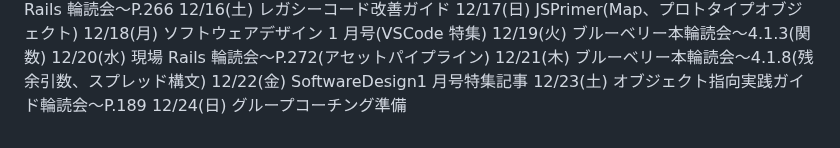
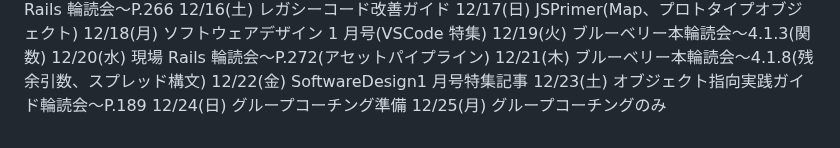
Before and after one commit to kitarou888/til, a Markdown page: daily-report.md, the part around the change. Drawn GitHub-style.

Commit message:
til12/25

```diff
--- a/daily-report.md
+++ b/daily-report.md
@@ -215,3 +215,4 @@
 12/22(金) SoftwareDesign1 月号特集記事
 12/23(土) オブジェクト指向実践ガイド輪読会〜P.189
 12/24(日) グループコーチング準備
+12/25(月) グループコーチングのみ
```
